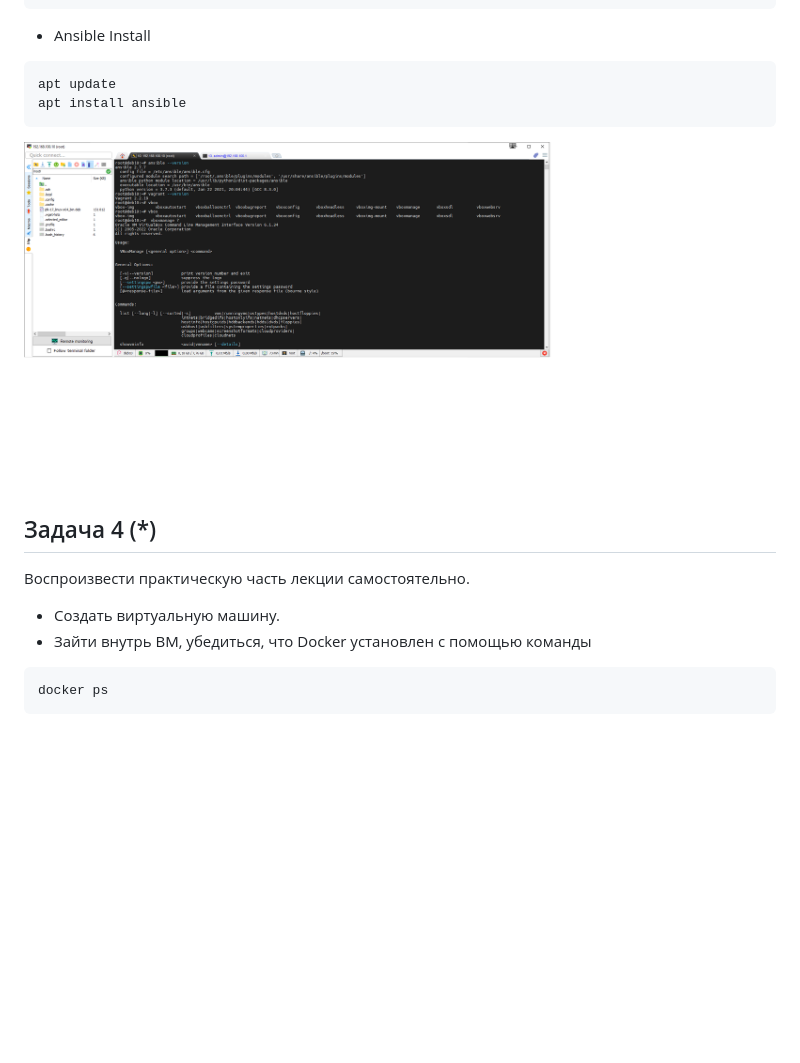
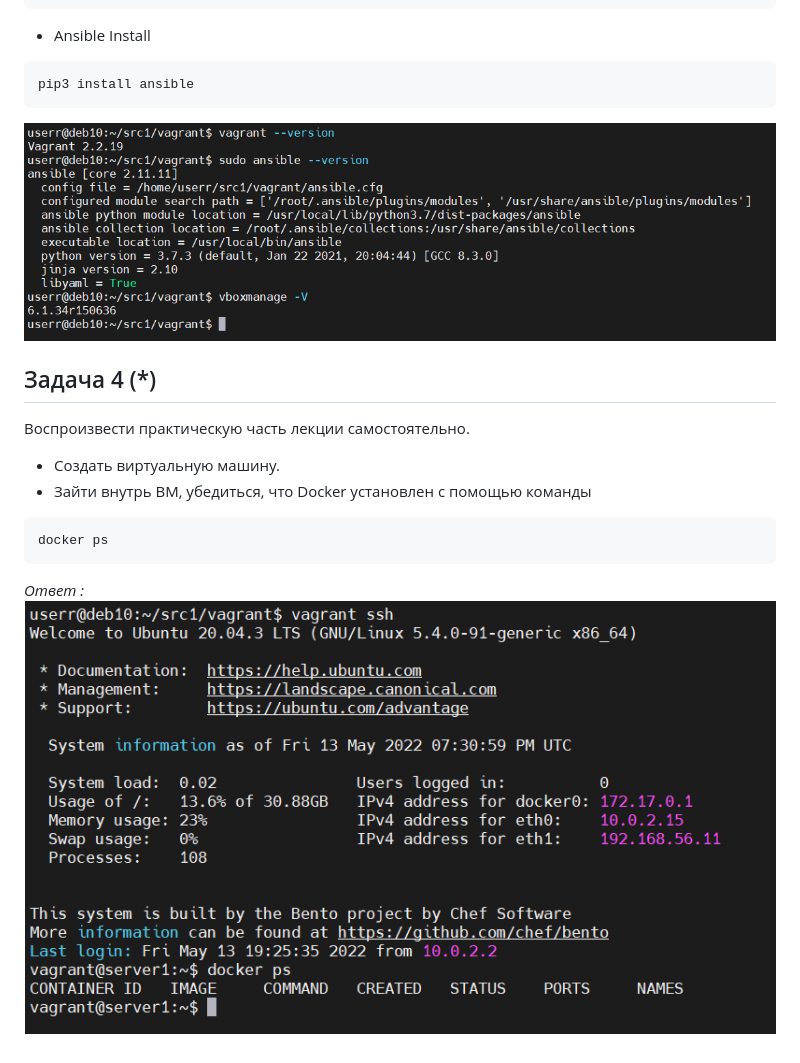
Before and after one commit to navigatore300/devops-netology, a Markdown page: dz_5_2/README.md, the part around the change. Drawn GitHub-style; pictures changed too: dz_5_2/img/dz5_2_pic1.png (added), dz_5_2/img/dz5_2_pic2.png (added), dz_5_2/img/img.png (deleted); blank space fills up the shorter version.

Commit message:
dz_5_2 Reworked and add Task_4

````diff
--- a/dz_5_2/README.md
+++ b/dz_5_2/README.md
@@ -70,10 +70,9 @@ apt update && sudo apt install vagrant
 ```
 - Ansible Install
 ```
-apt update
-apt install ansible
+pip3 install ansible
 ```
-![](img/img.png)
+![](img/dz5_2_pic1.png)
 ## Задача 4 (*)
 
 Воспроизвести практическую часть лекции самостоятельно.
@@ -83,3 +82,6 @@ apt install ansible
 ```
 docker ps
 ```
+
+_Ответ :_
+![](img/dz5_2_pic2.png)
````
